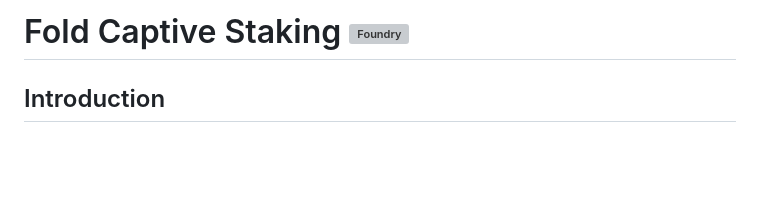
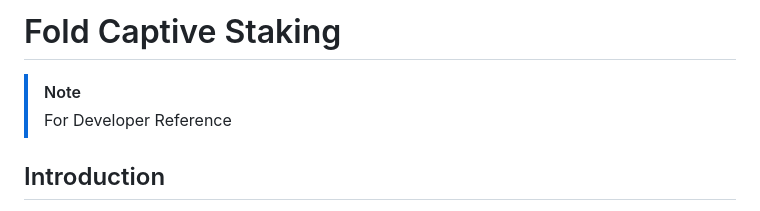
Before and after one commit to manifoldfinance/fold-staking, a Markdown page: HACKING.md, the part around the change. GitHub-like rendering; blank space fills up the shorter version; grey boxes are pictures that could not be loaded.

```diff
--- a/README.md
+++ b/HACKING.md
@@ -1,4 +1,7 @@
-# Fold Captive Staking ![Foundry](https://github.com/manifoldfinance/fold-staking/actions/workflows/test.yml/badge.svg?branch=master)
+# Fold Captive Staking
+
+> [!NOTE]
+> For Developer Reference
 
 ## Introduction
 
```
